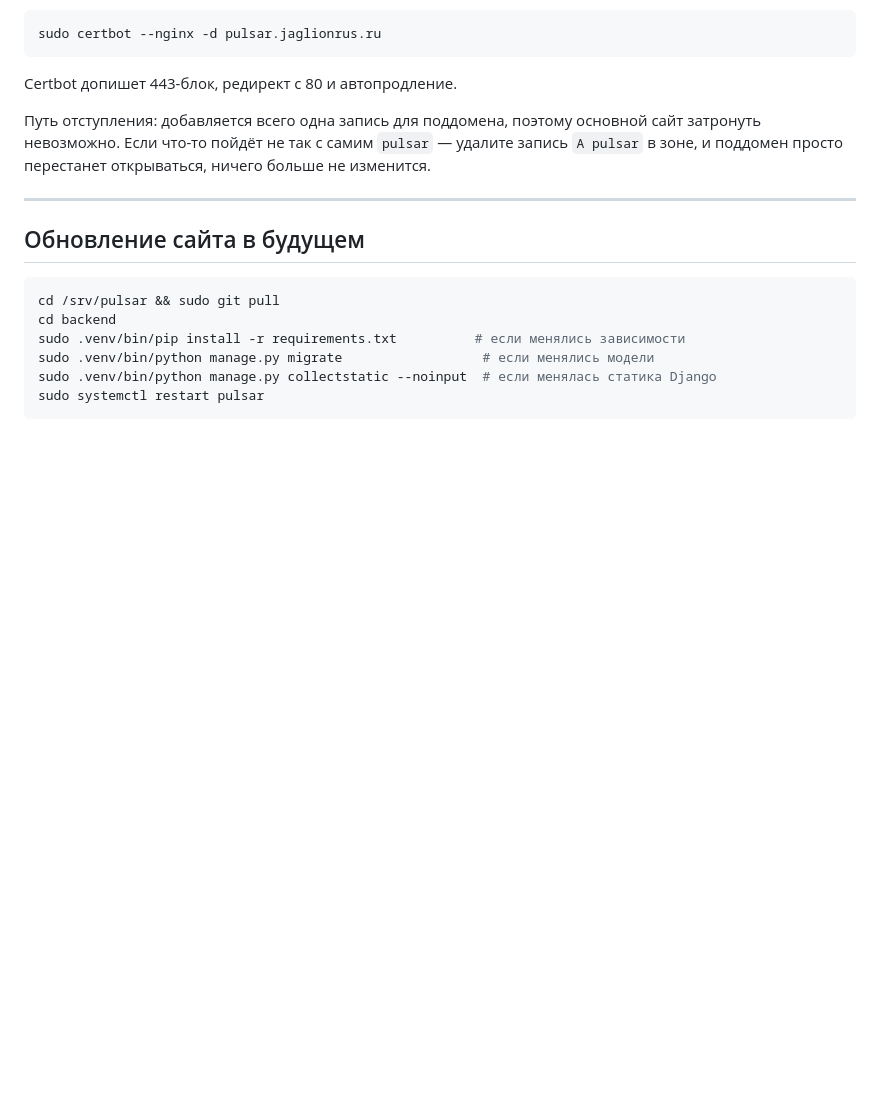
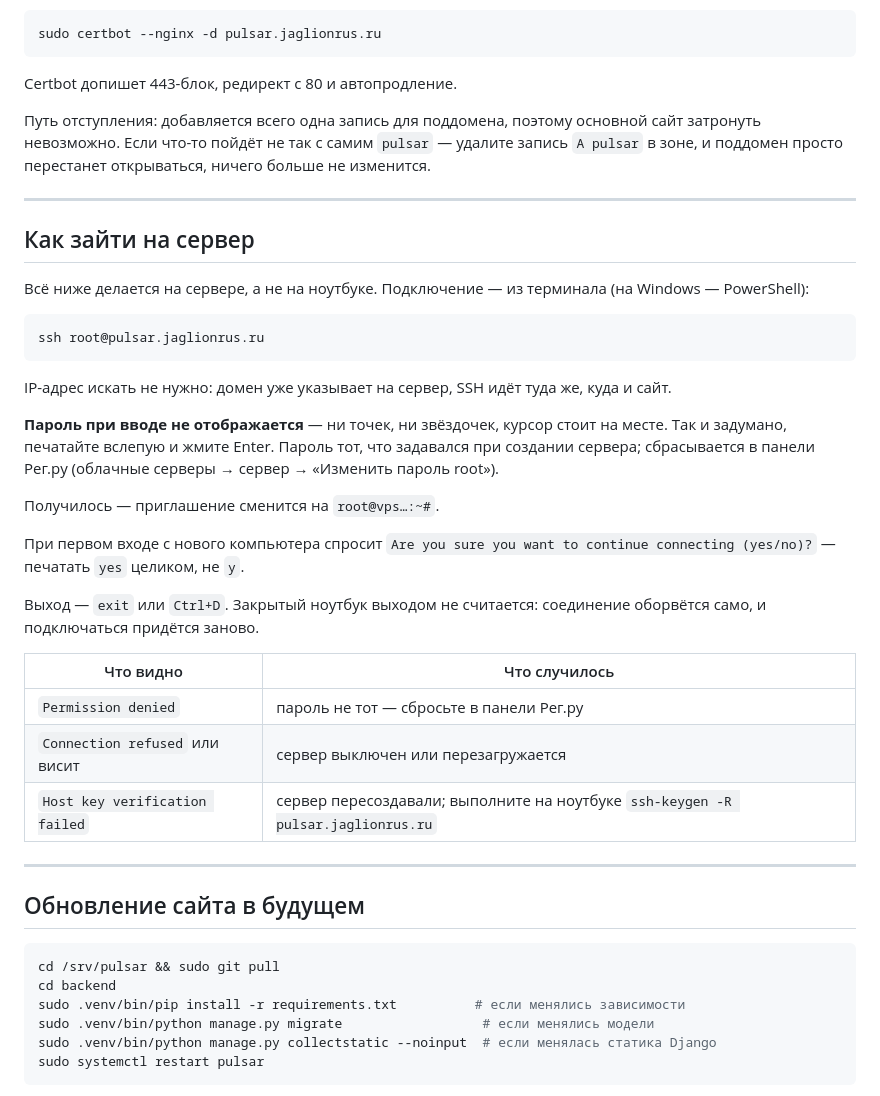
Before and after one commit to coolswampie-maker/pulsar, a Markdown page: DEPLOY.md, the part around the change. Drawn GitHub-style; blank space fills up the shorter version.

Commit message:
DEPLOY.md: как зайти на сервер
Шага не было вовсе, а он первый в любом обновлении. Отдельно про то, что
пароль при вводе не показывается — это выглядит как зависший терминал, и
человек начинает жать Enter вслепую по нескольку раз.

Подключение по имени домена, а не по IP: адрес уже указывает на сервер,
искать его в панели не нужно.

Co-Authored-By: Claude Opus 5 <noreply@anthropic.com>
Claude-Session: https://claude.ai/code/session_01SvjfGYxRKxuCPJXP6Z48W8

````diff
--- a/DEPLOY.md
+++ b/DEPLOY.md
@@ -104,6 +104,40 @@ Certbot допишет 443-блок, редирект с 80 и автопрод
 сайт затронуть невозможно. Если что-то пойдёт не так с самим `pulsar` — удалите
 запись `A pulsar` в зоне, и поддомен просто перестанет открываться, ничего
 больше не изменится.
+
+---
+
+## Как зайти на сервер
+
+Всё ниже делается на сервере, а не на ноутбуке. Подключение — из терминала
+(на Windows — PowerShell):
+
+```bash
+ssh root@pulsar.jaglionrus.ru
+```
+
+IP-адрес искать не нужно: домен уже указывает на сервер, SSH идёт туда же,
+куда и сайт.
+
+**Пароль при вводе не отображается** — ни точек, ни звёздочек, курсор стоит
+на месте. Так и задумано, печатайте вслепую и жмите Enter. Пароль тот, что
+задавался при создании сервера; сбрасывается в панели Рег.ру (облачные
+серверы → сервер → «Изменить пароль root»).
+
+Получилось — приглашение сменится на `root@vps…:~#`.
+
+При первом входе с нового компьютера спросит
+`Are you sure you want to continue connecting (yes/no)?` — печатать `yes`
+целиком, не `y`.
+
+Выход — `exit` или `Ctrl+D`. Закрытый ноутбук выходом не считается:
+соединение оборвётся само, и подключаться придётся заново.
+
+| Что видно | Что случилось |
+|---|---|
+| `Permission denied` | пароль не тот — сбросьте в панели Рег.ру |
+| `Connection refused` или висит | сервер выключен или перезагружается |
+| `Host key verification failed` | сервер пересоздавали; выполните на ноутбуке `ssh-keygen -R pulsar.jaglionrus.ru` |
 
 ---
 
````
